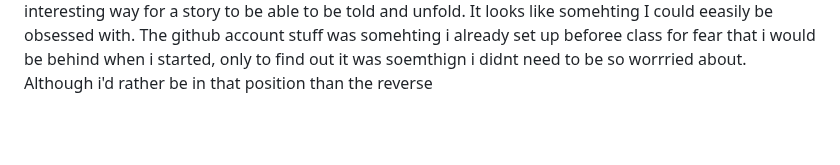
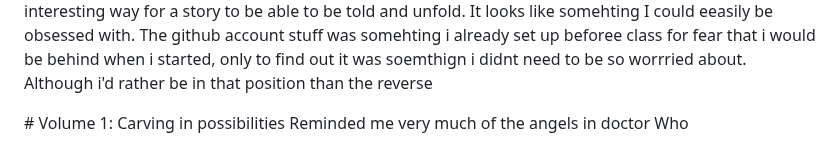
Before and after one commit to Sarah2361/digital-writing-folio, a Markdown page: exercises.md, the part around the change. GitHub-like rendering; blank space fills up the shorter version.

```diff
--- a/exercises.md
+++ b/exercises.md
@@ -186,3 +186,6 @@ Mmonday no class, work on case study
 March 17 – coding
 
 <p> Never heard of GitHub or glitch before - or even interactive fiction. A lot of the coding stuff reminds me of a high school computer class - in terms of the coding. GitHub is going to have to be something i familiarise myself with more, but it's not the first time I've had to get to understand a completely new platform. The Glitch stuff was interesting, and I'm really interested to find out more about interactiev fiction anad how to create my own games and puzzles. I find interactive fiction cool as it consistantly keeps the reader engaged and they're able to decide what happens next in the story, which is such an interesting way for a story to be able to be told and unfold. It looks like somehting I could eeasily be obsessed with. The github account stuff was somehting i already set up beforee class for fear that i would be behind when i started, only to find out it was soemthign i didnt need to be so worrried about. Although i'd rather be in that position than the reverse </p>
+
+<p> # Volume 1: Carving in possibilities
+      Reminded me very much of the angels in doctor Who </p>
```
